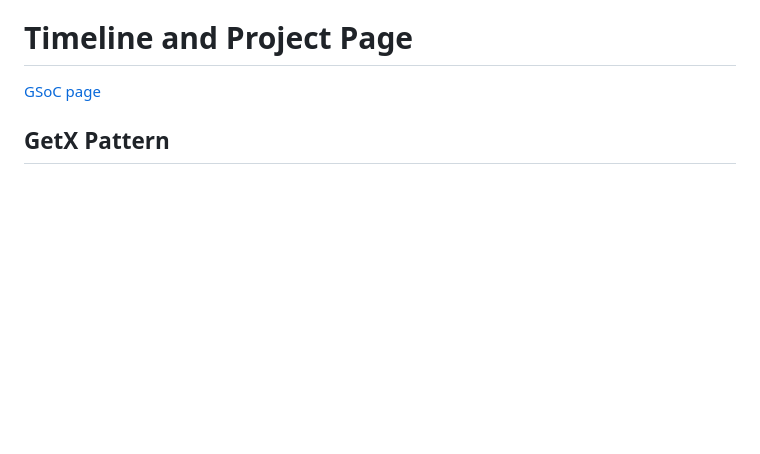
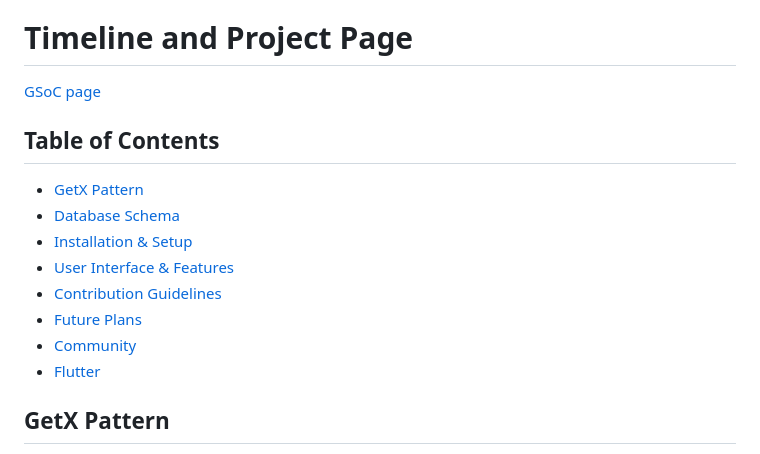
Before and after one commit to CCExtractor/ultimate_alarm_clock, a Markdown page: README.md, the part around the change. Drawn GitHub-style; blank space fills up the shorter version.

Commit message:
docs: adding the table of contents

```diff
--- a/README.md
+++ b/README.md
@@ -5,6 +5,16 @@ This project aims to build a non-conventional alarm clock with smart features su
 # Timeline and Project Page
 
 [GSoC page](https://summerofcode.withgoogle.com/programs/2023/projects/c7GIl1mf)
+
+## Table of Contents
+* [GetX Pattern](#getx_pattern)
+* [Database Schema](#database_schema)
+* [Installation & Setup](#installation_setup)
+* [User Interface & Features](#user_interface_features)
+* [Contribution Guidelines](#contribution_guidelines)
+* [Future Plans](#future_plans)
+* [Community](#community)
+* [Flutter](#flutter)
 
 ## GetX Pattern
 
```
